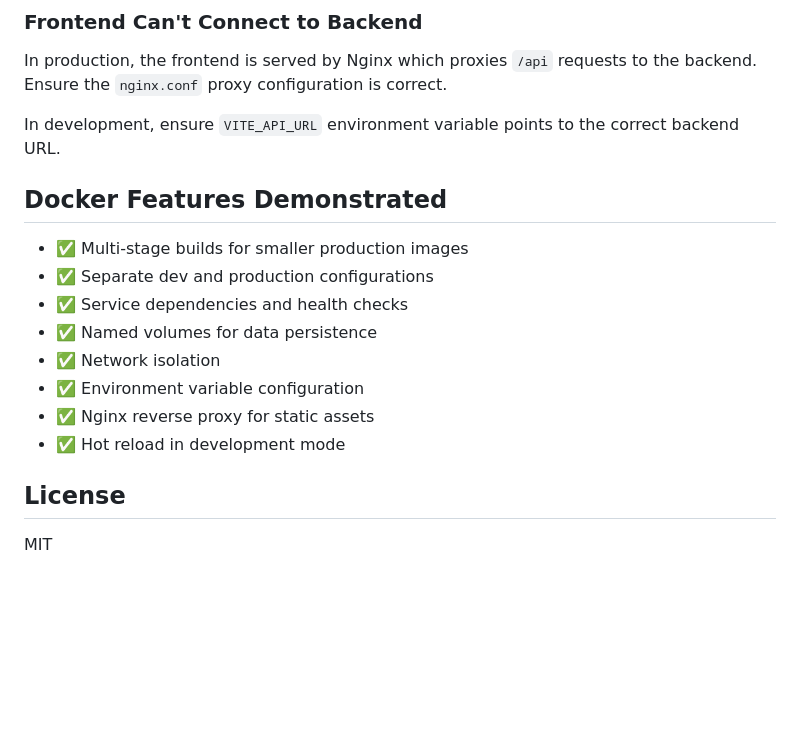
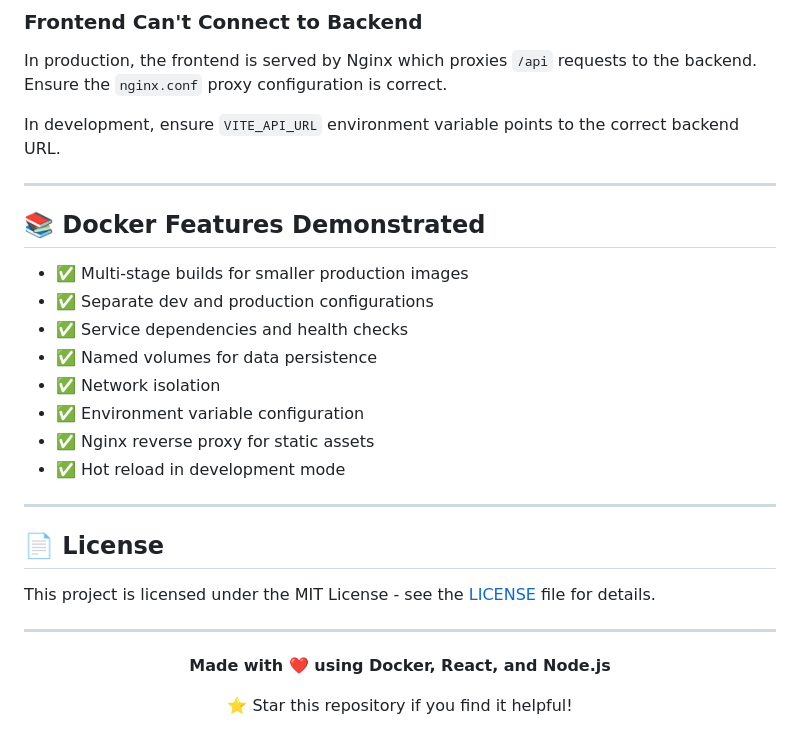
Before and after one commit to derek-etherton-opslevel/Docker-Examples, a Markdown page: javascript-calendar-app/README.md, the part around one of its changes. Drawn GitHub-style; blank space fills up the shorter version.

```diff
--- a/javascript-calendar-app/README.md
+++ b/javascript-calendar-app/README.md
@@ -227,7 +288,9 @@ In production, the frontend is served by Nginx which proxies `/api` requests to
 
 In development, ensure `VITE_API_URL` environment variable points to the correct backend URL.
 
-## Docker Features Demonstrated
+---
+
+## 📚 Docker Features Demonstrated
 
 - ✅ Multi-stage builds for smaller production images
 - ✅ Separate dev and production configurations
@@ -238,6 +301,18 @@ In development, ensure `VITE_API_URL` environment variable points to the correct
 - ✅ Nginx reverse proxy for static assets
 - ✅ Hot reload in development mode
 
-## License
+---
 
-MIT
+## 📄 License
+
+This project is licensed under the MIT License - see the [LICENSE](LICENSE) file for details.
+
+---
+
+<div align="center">
+
+**Made with ❤️ using Docker, React, and Node.js**
+
+⭐ Star this repository if you find it helpful!
+
+</div>
```
Also changed, not shown: other parts of javascript-calendar-app/README.md (+73 -12 lines).
